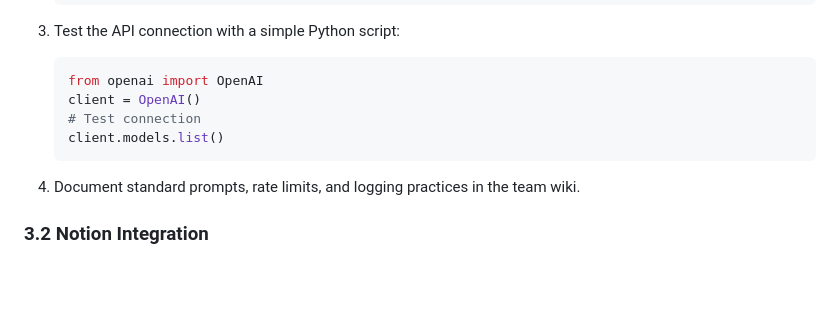
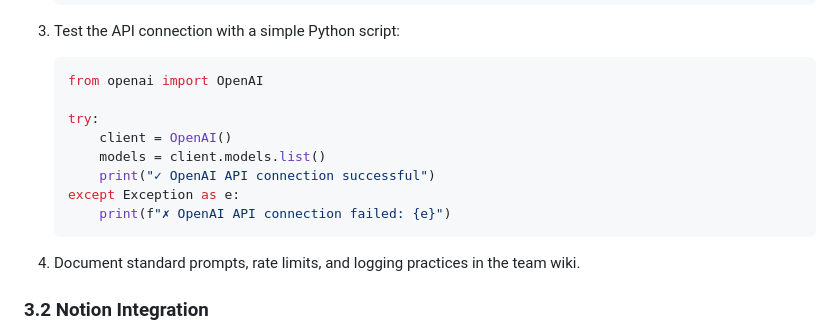
Before and after one commit to SfosssHousing/HousingPolicyResearch, a Markdown page: docs/integration-plan.md, the part around the change. Rendered like a GitHub page; blank space fills up the shorter version.

````diff
--- a/docs/integration-plan.md
+++ b/docs/integration-plan.md
@@ -56,9 +56,13 @@ The recommended pattern is:
 
    ```python
    from openai import OpenAI
-   client = OpenAI()
-   # Test connection
-   client.models.list()
+
+   try:
+       client = OpenAI()
+       models = client.models.list()
+       print("✓ OpenAI API connection successful")
+   except Exception as e:
+       print(f"✗ OpenAI API connection failed: {e}")
    ```
 
 4. Document standard prompts, rate limits, and logging practices in the team wiki.
````
Also changed, not shown: README.md (+7 -9 lines).
